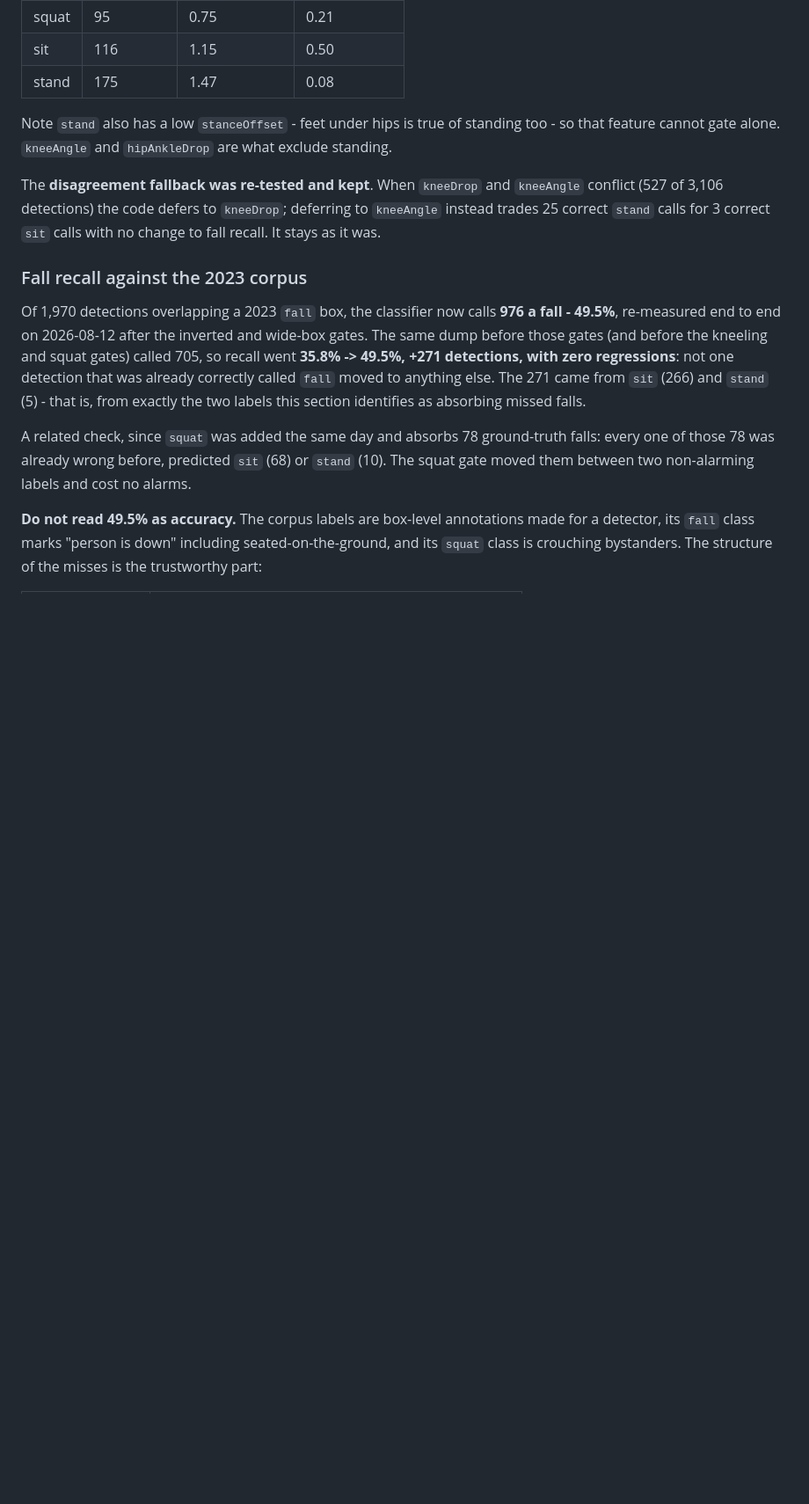
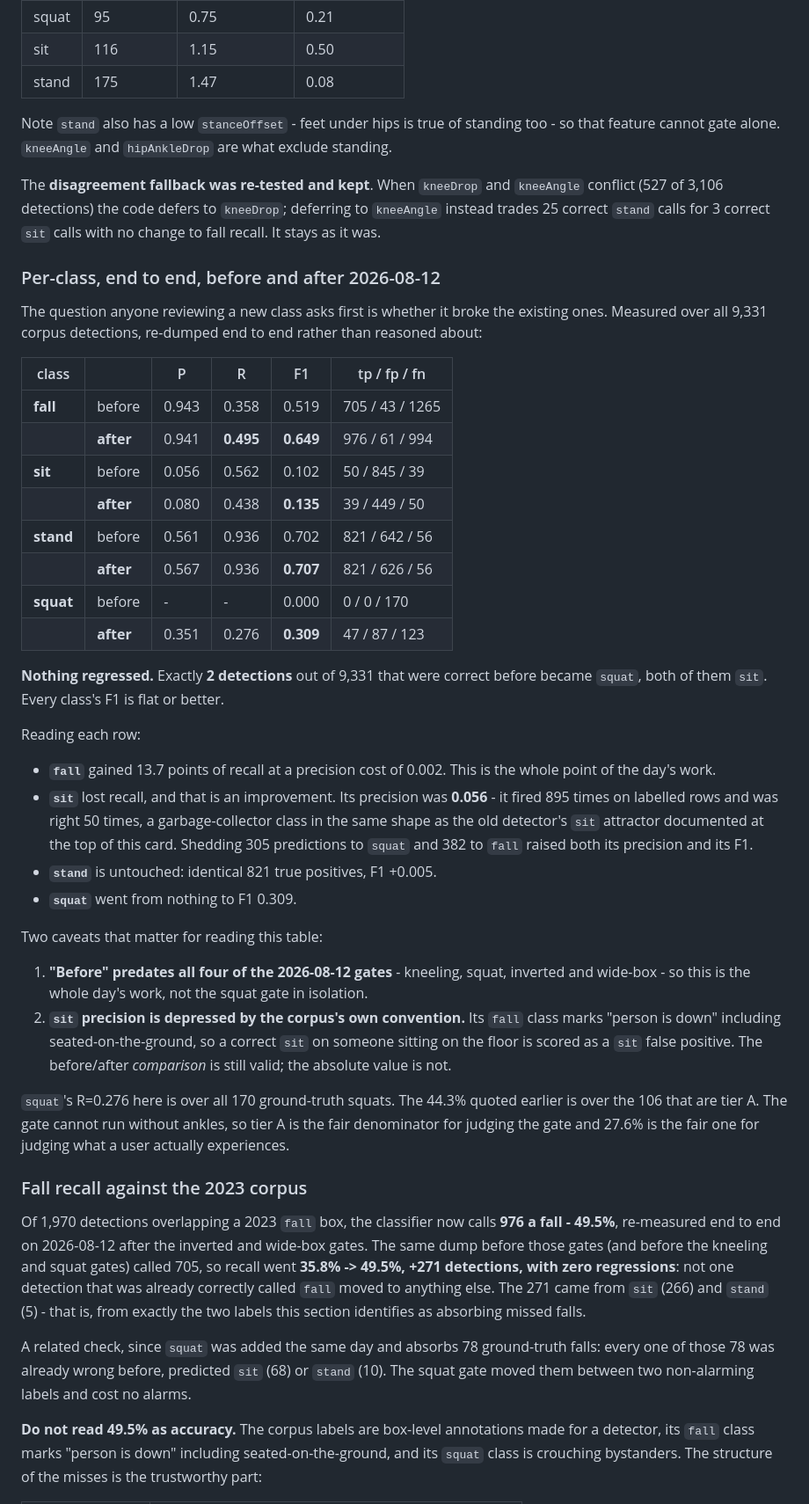
Before and after one commit to Amunet98/human-anomaly-detection-backend, a Markdown page: training/MODEL_CARD.md, the part around the change. Shown at 88% size. Rendered like a GitHub page; blank space fills up the shorter version.

Commit message:
Add the per-class before/after table
Answers the first question a reviewer asks about a new class: did it break the
existing ones. It did not - exactly 2 detections out of 9,331 that were correct
before became `squat`, both `sit`, and every class's F1 is flat or better.

  fall   0.519 -> 0.649   (recall 0.358 -> 0.495, precision -0.002)
  sit    0.102 -> 0.135   (recall down, and that is the improvement)
  stand  0.702 -> 0.707   (identical 821 tp)
  squat  0.000 -> 0.309   (new)

The `sit` row is the interesting one. Its precision was 0.056 - 895 firings on
labelled rows, 50 correct - which is the same garbage-collector shape this card
already documents for the old detector's `sit` attractor. Losing 305 predictions
to `squat` and 382 to `fall` raised both its precision and its F1.

Records the two caveats needed to read it: "before" predates all four of the
day's gates rather than the squat gate alone, and `sit` precision is depressed
by the corpus scoring seated-on-the-ground as `fall`, so the comparison holds
but the absolute value does not.

Co-Authored-By: Claude Sonnet 5 <noreply@anthropic.com>
Claude-Session: https://claude.ai/code/session_01JK8bDP65oRaJvc1hG7M8Q3

```diff
--- a/training/MODEL_CARD.md
+++ b/training/MODEL_CARD.md
@@ -460,6 +460,53 @@ The **disagreement fallback was re-tested and kept**. When `kneeDrop` and
 deferring to `kneeAngle` instead trades 25 correct `stand` calls for 3 correct
 `sit` calls with no change to fall recall. It stays as it was.
 
+### Per-class, end to end, before and after 2026-08-12
+
+The question anyone reviewing a new class asks first is whether it broke the
+existing ones. Measured over all 9,331 corpus detections, re-dumped end to end
+rather than reasoned about:
+
+| class | | P | R | F1 | tp / fp / fn |
+| --- | --- | --- | --- | --- | --- |
+| **fall** | before | 0.943 | 0.358 | 0.519 | 705 / 43 / 1265 |
+| | **after** | 0.941 | **0.495** | **0.649** | 976 / 61 / 994 |
+| **sit** | before | 0.056 | 0.562 | 0.102 | 50 / 845 / 39 |
+| | **after** | 0.080 | 0.438 | **0.135** | 39 / 449 / 50 |
+| **stand** | before | 0.561 | 0.936 | 0.702 | 821 / 642 / 56 |
+| | **after** | 0.567 | 0.936 | **0.707** | 821 / 626 / 56 |
+| **squat** | before | - | - | 0.000 | 0 / 0 / 170 |
+| | **after** | 0.351 | 0.276 | **0.309** | 47 / 87 / 123 |
+
+**Nothing regressed.** Exactly **2 detections** out of 9,331 that were correct
+before became `squat`, both of them `sit`. Every class's F1 is flat or better.
+
+Reading each row:
+
+- **`fall`** gained 13.7 points of recall at a precision cost of 0.002. This is
+  the whole point of the day's work.
+- **`sit`** lost recall, and that is an improvement. Its precision was **0.056** -
+  it fired 895 times on labelled rows and was right 50 times, a garbage-collector
+  class in the same shape as the old detector's `sit` attractor documented at the
+  top of this card. Shedding 305 predictions to `squat` and 382 to `fall` raised
+  both its precision and its F1.
+- **`stand`** is untouched: identical 821 true positives, F1 +0.005.
+- **`squat`** went from nothing to F1 0.309.
+
+Two caveats that matter for reading this table:
+
+1. **"Before" predates all four of the 2026-08-12 gates** - kneeling, squat,
+   inverted and wide-box - so this is the whole day's work, not the squat gate
+   in isolation.
+2. **`sit` precision is depressed by the corpus's own convention.** Its `fall`
+   class marks "person is down" including seated-on-the-ground, so a correct
+   `sit` on someone sitting on the floor is scored as a `sit` false positive.
+   The before/after *comparison* is still valid; the absolute value is not.
+
+`squat`'s R=0.276 here is over all 170 ground-truth squats. The 44.3% quoted
+earlier is over the 106 that are tier A. The gate cannot run without ankles, so
+tier A is the fair denominator for judging the gate and 27.6% is the fair one
+for judging what a user actually experiences.
+
 ### Fall recall against the 2023 corpus
 
 Of 1,970 detections overlapping a 2023 `fall` box, the classifier now calls
```
